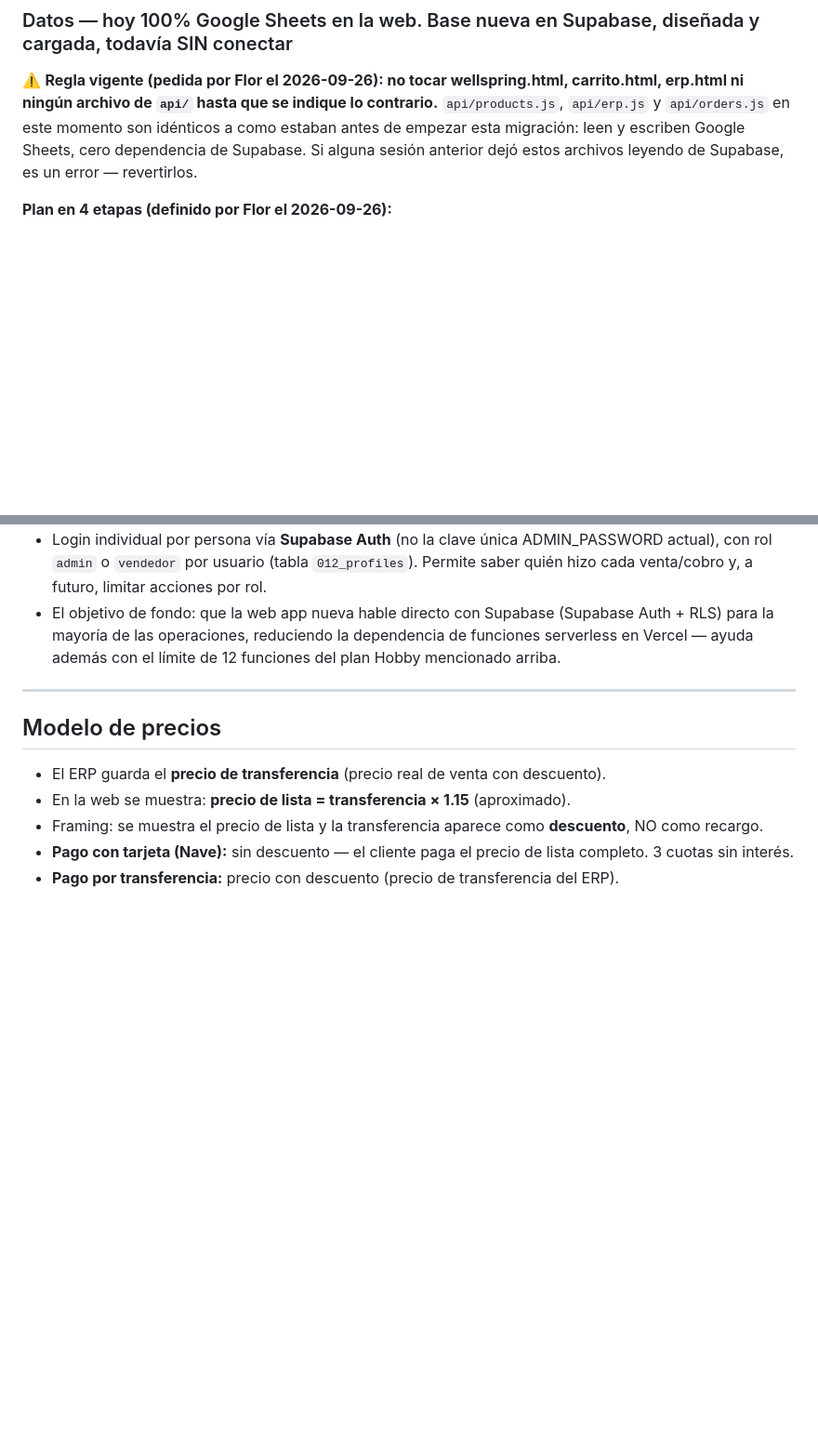
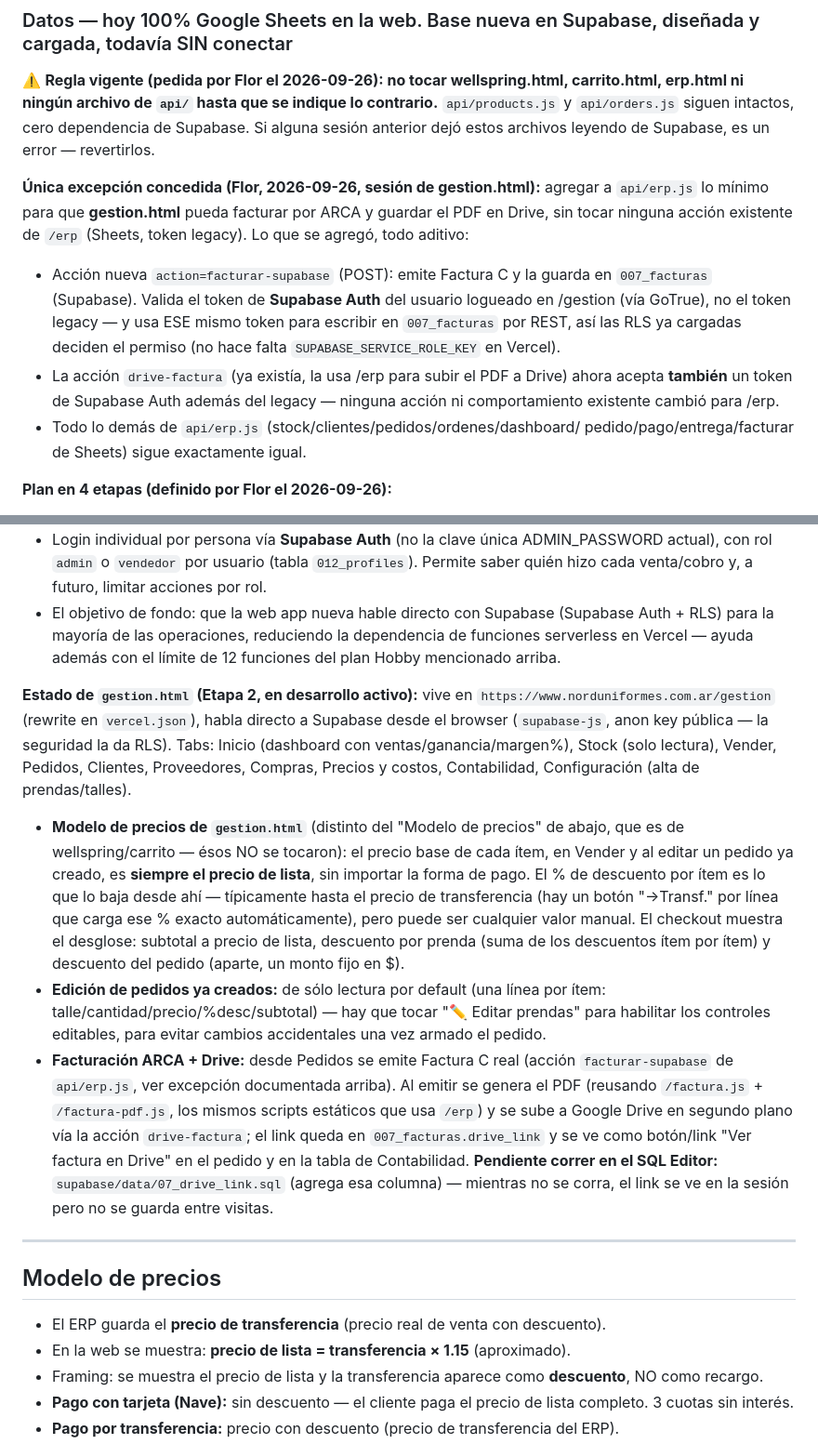
Before and after one commit to skyingenieria/nord-uniformes, a Markdown page: CLAUDE.md, 2 parts joined by grey strips. Shown at 93% size. Rendered like a GitHub page; blank space fills up the shorter version.

Commit message:
CLAUDE.md: documentar la excepción en api/erp.js y el estado de gestion.html
- La regla de "no tocar api/" ahora aclara la única excepción concedida
  (facturar-supabase + drive-factura con auth de Supabase), para que una
  sesión futura no la confunda con un error y la revierta.
- Nueva sección con el estado actual de gestion.html: tabs, modelo de
  precios (default precio de lista, distinto del de wellspring/carrito),
  edición de pedidos protegida detrás de un toggle, y el flujo de
  facturación + Drive recién agregado.

Co-Authored-By: Claude Sonnet 5 <noreply@anthropic.com>
Claude-Session: https://claude.ai/code/session_01BbvFqauGN9gNuJeHGhdRLy

```diff
--- a/CLAUDE.md
+++ b/CLAUDE.md
@@ -37,10 +37,25 @@ Desarrolladores: Fede (alonsofede93@gmail.com) y su novia (Flor).
 
 ⚠️ **Regla vigente (pedida por Flor el 2026-09-26): no tocar wellspring.html,
 carrito.html, erp.html ni ningún archivo de `api/` hasta que se indique lo
-contrario.** `api/products.js`, `api/erp.js` y `api/orders.js` en este
-momento son idénticos a como estaban antes de empezar esta migración: leen
-y escriben Google Sheets, cero dependencia de Supabase. Si alguna sesión
-anterior dejó estos archivos leyendo de Supabase, es un error — revertirlos.
+contrario.** `api/products.js` y `api/orders.js` siguen intactos, cero
+dependencia de Supabase. Si alguna sesión anterior dejó estos archivos
+leyendo de Supabase, es un error — revertirlos.
+
+**Única excepción concedida (Flor, 2026-09-26, sesión de gestion.html):**
+agregar a `api/erp.js` lo mínimo para que **gestion.html** pueda facturar
+por ARCA y guardar el PDF en Drive, sin tocar ninguna acción existente de
+`/erp` (Sheets, token legacy). Lo que se agregó, todo aditivo:
+- Acción nueva `action=facturar-supabase` (POST): emite Factura C y la
+  guarda en `007_facturas` (Supabase). Valida el token de **Supabase Auth**
+  del usuario logueado en /gestion (vía GoTrue), no el token legacy — y usa
+  ESE mismo token para escribir en `007_facturas` por REST, así las RLS ya
+  cargadas deciden el permiso (no hace falta `SUPABASE_SERVICE_ROLE_KEY` en
+  Vercel).
+- La acción `drive-factura` (ya existía, la usa /erp para subir el PDF a
+  Drive) ahora acepta **también** un token de Supabase Auth además del
+  legacy — ninguna acción ni comportamiento existente cambió para /erp.
+- Todo lo demás de `api/erp.js` (stock/clientes/pedidos/ordenes/dashboard/
+  pedido/pago/entrega/facturar de Sheets) sigue exactamente igual.
 
 **Plan en 4 etapas (definido por Flor el 2026-09-26):**
 1. **Migración de base de datos** Sheets → Supabase — **completa**, ver abajo.
@@ -183,6 +198,37 @@ desde la web app nueva cuando haya tiempo):
   dependencia de funciones serverless en Vercel — ayuda además con el límite
   de 12 funciones del plan Hobby mencionado arriba.
 
+**Estado de `gestion.html` (Etapa 2, en desarrollo activo):** vive en
+`https://www.norduniformes.com.ar/gestion` (rewrite en `vercel.json`), habla
+directo a Supabase desde el browser (`supabase-js`, anon key pública — la
+seguridad la da RLS). Tabs: Inicio (dashboard con ventas/ganancia/margen%),
+Stock (solo lectura), Vender, Pedidos, Clientes, Proveedores, Compras,
+Precios y costos, Contabilidad, Configuración (alta de prendas/talles).
+
+- **Modelo de precios de `gestion.html`** (distinto del "Modelo de precios"
+  de abajo, que es de wellspring/carrito — ésos NO se tocaron): el precio
+  base de cada ítem, en Vender y al editar un pedido ya creado, es **siempre
+  el precio de lista**, sin importar la forma de pago. El % de descuento por
+  ítem es lo que lo baja desde ahí — típicamente hasta el precio de
+  transferencia (hay un botón "→Transf." por línea que carga ese % exacto
+  automáticamente), pero puede ser cualquier valor manual. El checkout
+  muestra el desglose: subtotal a precio de lista, descuento por prenda
+  (suma de los descuentos ítem por ítem) y descuento del pedido (aparte, un
+  monto fijo en $).
+- **Edición de pedidos ya creados:** de sólo lectura por default (una línea
+  por ítem: talle/cantidad/precio/%desc/subtotal) — hay que tocar "✏️ Editar
+  prendas" para habilitar los controles editables, para evitar cambios
+  accidentales una vez armado el pedido.
+- **Facturación ARCA + Drive:** desde Pedidos se emite Factura C real (acción
+  `facturar-supabase` de `api/erp.js`, ver excepción documentada arriba). Al
+  emitir se genera el PDF (reusando `/factura.js` + `/factura-pdf.js`, los
+  mismos scripts estáticos que usa `/erp`) y se sube a Google Drive en
+  segundo plano vía la acción `drive-factura`; el link queda en
+  `007_facturas.drive_link` y se ve como botón/link "Ver factura en Drive"
+  en el pedido y en la tabla de Contabilidad. **Pendiente correr en el SQL
+  Editor:** `supabase/data/07_drive_link.sql` (agrega esa columna) — mientras
+  no se corra, el link se ve en la sesión pero no se guarda entre visitas.
+
 ---
 
 ## Modelo de precios
```
